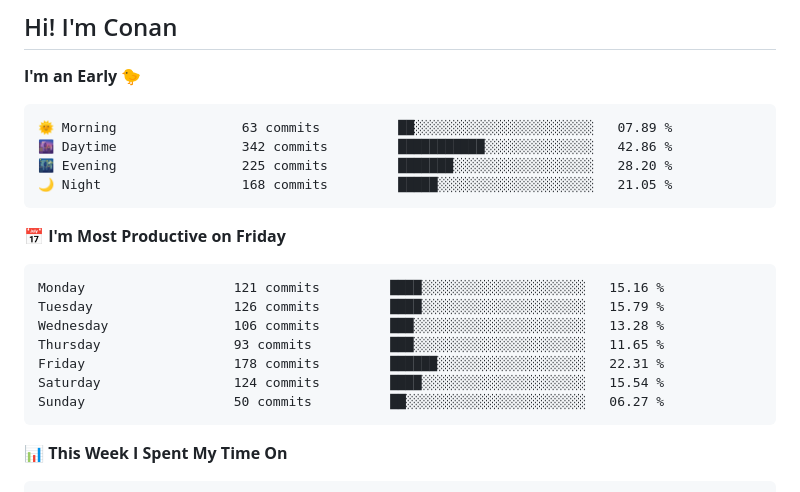
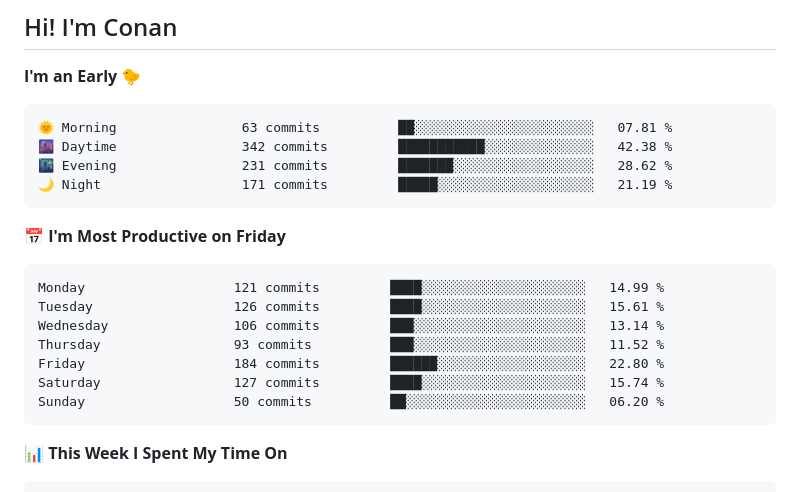
Before and after one commit to gkkconan/gkkconan, a Markdown page: README.md, the part around the change. Drawn GitHub-style.

Commit message:
Updated with Dev Metrics

````diff
--- a/README.md
+++ b/README.md
@@ -4,21 +4,21 @@
 **I'm an Early 🐤**
 
 ```text
-🌞 Morning                63 commits          ██░░░░░░░░░░░░░░░░░░░░░░░   07.89 %
-🌆 Daytime                342 commits         ███████████░░░░░░░░░░░░░░   42.86 %
-🌃 Evening                225 commits         ███████░░░░░░░░░░░░░░░░░░   28.20 %
-🌙 Night                  168 commits         █████░░░░░░░░░░░░░░░░░░░░   21.05 %
+🌞 Morning                63 commits          ██░░░░░░░░░░░░░░░░░░░░░░░   07.81 %
+🌆 Daytime                342 commits         ███████████░░░░░░░░░░░░░░   42.38 %
+🌃 Evening                231 commits         ███████░░░░░░░░░░░░░░░░░░   28.62 %
+🌙 Night                  171 commits         █████░░░░░░░░░░░░░░░░░░░░   21.19 %
 ```
 📅 **I'm Most Productive on Friday**
 
 ```text
-Monday                   121 commits         ████░░░░░░░░░░░░░░░░░░░░░   15.16 %
-Tuesday                  126 commits         ████░░░░░░░░░░░░░░░░░░░░░   15.79 %
-Wednesday                106 commits         ███░░░░░░░░░░░░░░░░░░░░░░   13.28 %
-Thursday                 93 commits          ███░░░░░░░░░░░░░░░░░░░░░░   11.65 %
-Friday                   178 commits         ██████░░░░░░░░░░░░░░░░░░░   22.31 %
-Saturday                 124 commits         ████░░░░░░░░░░░░░░░░░░░░░   15.54 %
-Sunday                   50 commits          ██░░░░░░░░░░░░░░░░░░░░░░░   06.27 %
+Monday                   121 commits         ████░░░░░░░░░░░░░░░░░░░░░   14.99 %
+Tuesday                  126 commits         ████░░░░░░░░░░░░░░░░░░░░░   15.61 %
+Wednesday                106 commits         ███░░░░░░░░░░░░░░░░░░░░░░   13.14 %
+Thursday                 93 commits          ███░░░░░░░░░░░░░░░░░░░░░░   11.52 %
+Friday                   184 commits         ██████░░░░░░░░░░░░░░░░░░░   22.80 %
+Saturday                 127 commits         ████░░░░░░░░░░░░░░░░░░░░░   15.74 %
+Sunday                   50 commits          ██░░░░░░░░░░░░░░░░░░░░░░░   06.20 %
 ```
 
 
````
